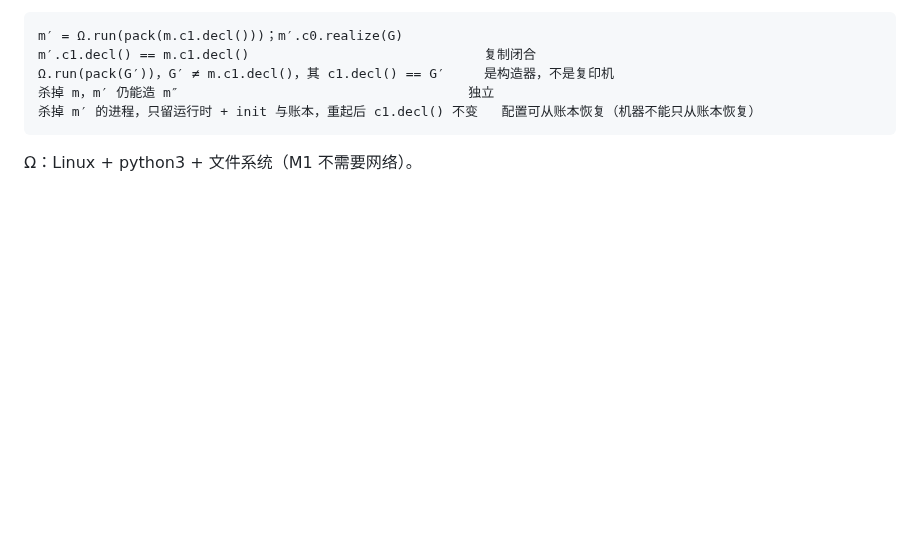
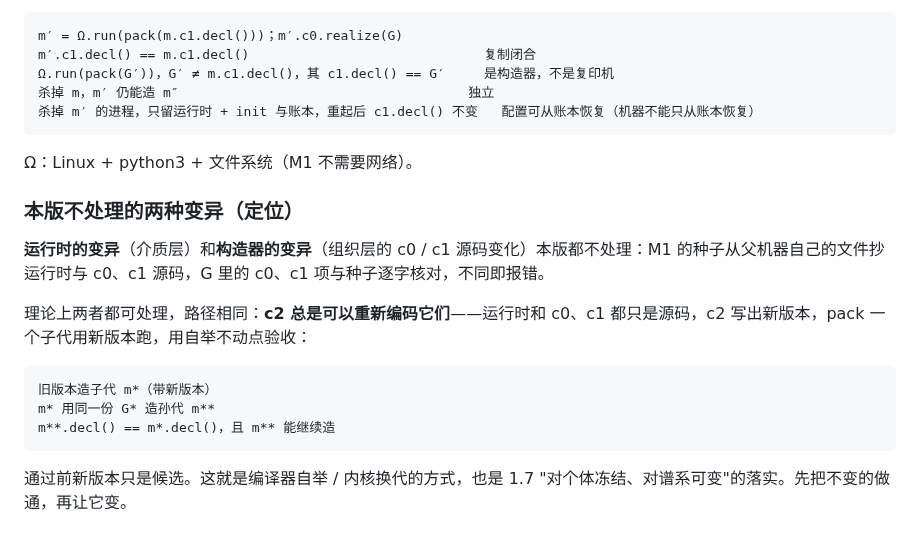
Before and after one commit to wanpengxie/dalek, a Markdown page: DALEK.md, the part around the change. Drawn GitHub-style; blank space fills up the shorter version.

Commit message:
DALEK.md: scope note — runtime and constructor mutation not handled in this version; theoretically handled by c2 re-encoding + bootstrap fixed-point acceptance

````diff
--- a/DALEK.md
+++ b/DALEK.md
@@ -245,3 +245,17 @@ m′.c1.decl() == m.c1.decl()                              复制闭合
 ```
 
 Ω：Linux + python3 + 文件系统（M1 不需要网络）。
+
+### 本版不处理的两种变异（定位）
+
+**运行时的变异**（介质层）和**构造器的变异**（组织层的 c0 / c1 源码变化）本版都不处理：M1 的种子从父机器自己的文件抄运行时与 c0、c1 源码，G 里的 c0、c1 项与种子逐字核对，不同即报错。
+
+理论上两者都可处理，路径相同：**c2 总是可以重新编码它们**——运行时和 c0、c1 都只是源码，c2 写出新版本，pack 一个子代用新版本跑，用自举不动点验收：
+
+```
+旧版本造子代 m*（带新版本）
+m* 用同一份 G* 造孙代 m**
+m**.decl() == m*.decl()，且 m** 能继续造
+```
+
+通过前新版本只是候选。这就是编译器自举 / 内核换代的方式，也是 1.7 "对个体冻结、对谱系可变"的落实。先把不变的做通，再让它变。
````
